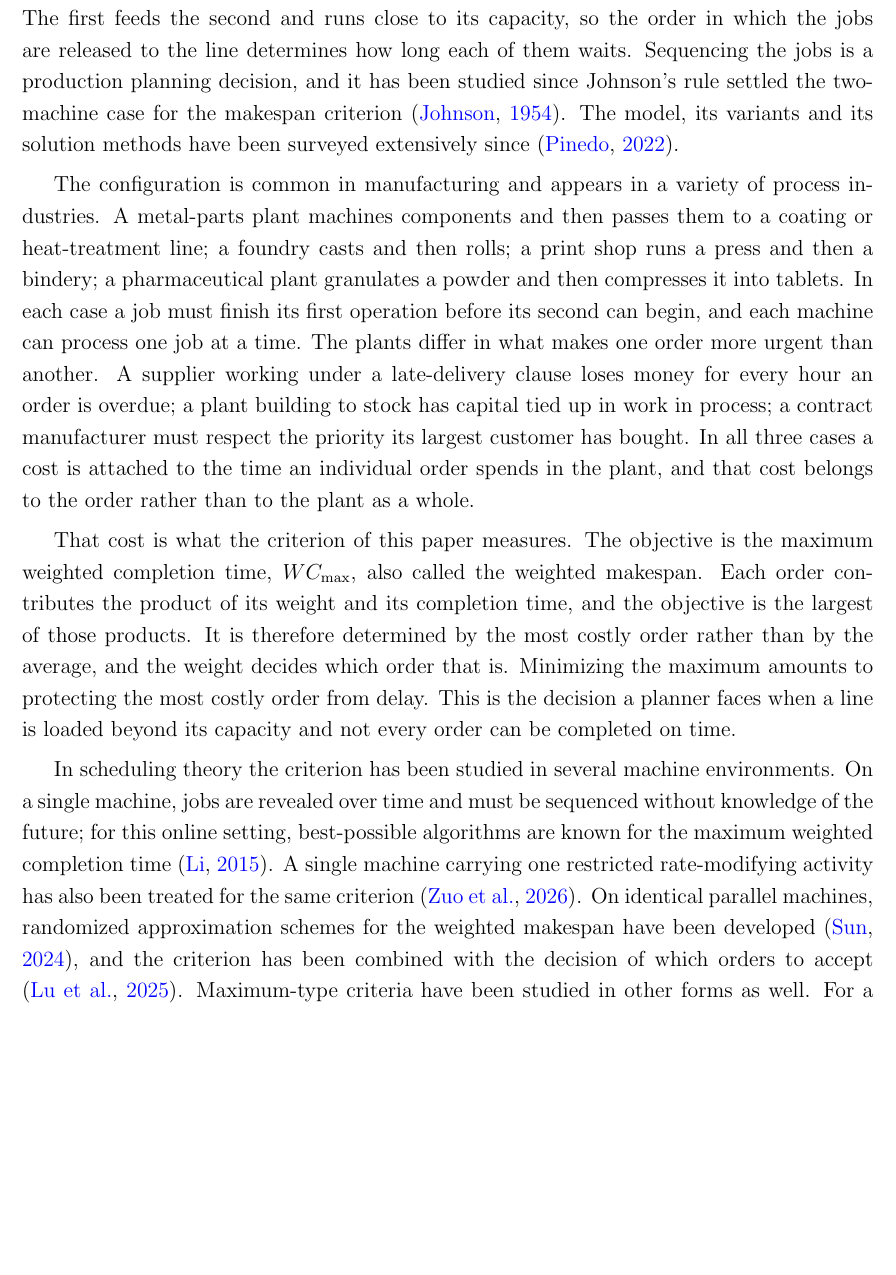
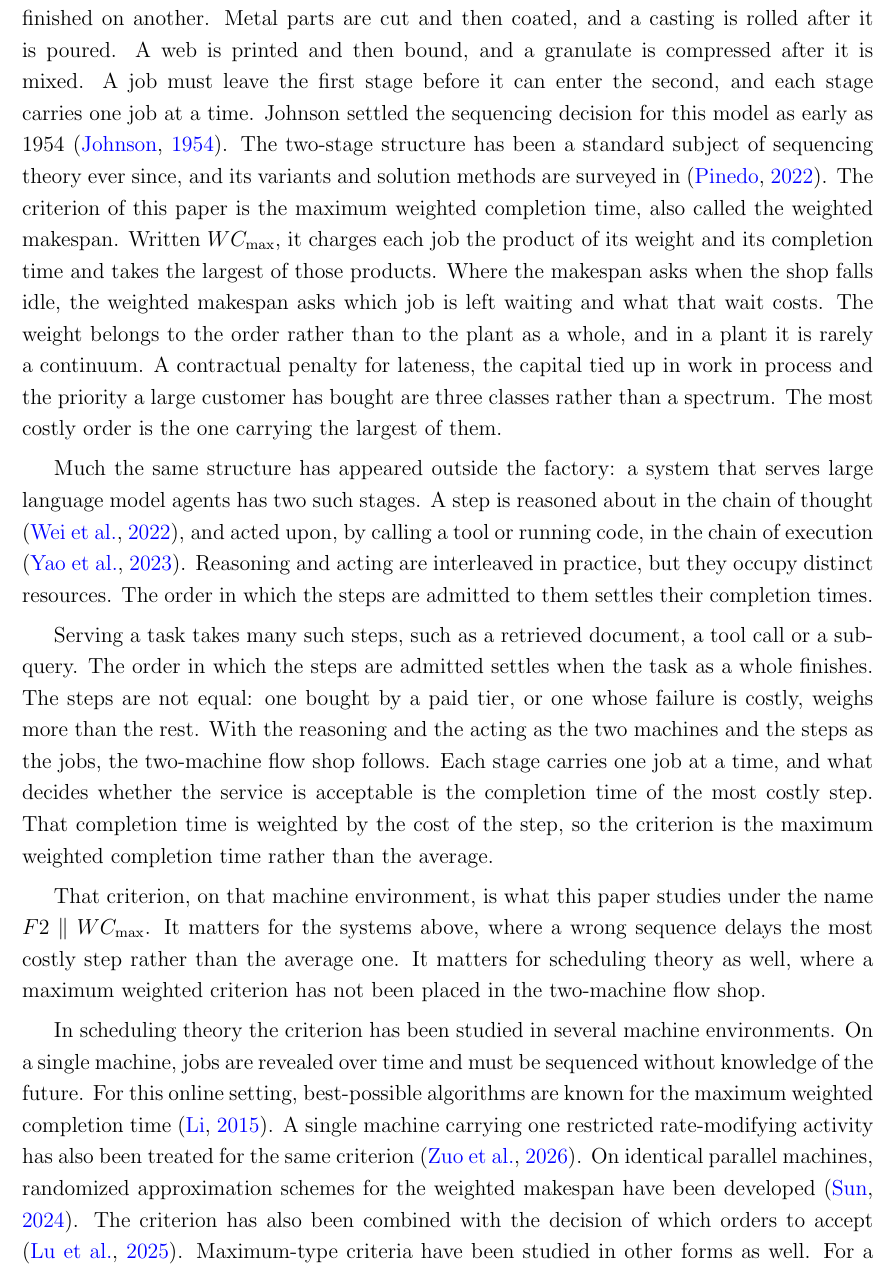
Before and after one commit to xxxtentacation/my-test, a LaTeX paper (论文/F2/paper_framework.tex, which reads 论文/F2/ref_IJPR.bib): part of page 2 of 37 before the commit and part of page 2 of 38 after it, cut at the place of the change, the shorter picture padded with empty space. Compiled offline with pdfLaTeX.

Commit message:
修改第一章，智能体

```diff
--- a/论文/F2/paper_framework.tex
+++ b/论文/F2/paper_framework.tex
@@ -120,43 +120,47 @@
 \section{Introduction}
 \label{sec:intro}
 
-Manufacturing plants that process their orders through two consecutive stages face a
-recurring trade-off between throughput and priority. The two stages are usually
-unbalanced. The first feeds the second and runs close to its capacity, so the order in
-which the jobs are released to the line determines how long each of them
-waits. Sequencing the jobs is a production planning decision, and it has been studied
-since Johnson's rule settled the two-machine case for the makespan criterion
-\citep{johnson1954optimal}. The model, its variants and its solution methods have been
-surveyed extensively since \citep{pinedo2022scheduling}.
-
-The configuration is common in manufacturing and appears in a variety of process
-industries. A metal-parts plant machines components and then passes them to a coating or
-heat-treatment line; a foundry casts and then rolls; a print shop runs a press and then a
-bindery; a pharmaceutical plant granulates a powder and then compresses it into tablets.
-In each case a job must finish its first operation before its second can begin, and each
-machine can process one job at a time. The plants differ in what makes one order more
-urgent than another. A supplier working under a late-delivery clause loses money for
-every hour an order is overdue; a plant building to stock has capital tied up in work in
-process; a contract manufacturer must respect the priority its largest customer has
-bought. In all three cases a cost is attached to the time an individual order spends in
-the plant, and that cost belongs to the order rather than to the plant as a whole.
-
-That cost is what the criterion of this paper measures. The objective is the maximum
-weighted completion time, $WC_{\max}$, also called the weighted makespan. Each order
-contributes the product of its weight and its completion time, and the objective is the
-largest of those products. It is therefore determined by the most costly order rather
-than by the average, and the weight decides which order that is. Minimizing the maximum
-amounts to protecting the most costly order from delay. This is the decision a planner
-faces when a line is loaded beyond its capacity and not every order can be completed on
-time.
-
-In scheduling theory the criterion has been studied in several machine environments. On
-a single machine, jobs are revealed over time and must be sequenced without knowledge of
-the future; for this online setting, best-possible algorithms are known for the maximum
+The two-machine flow shop, $F2$ in the standard notation, is one of the best known models
+in scheduling. Its structure is that of a plant whose jobs are machined on one machine and
+finished on another. Metal parts are cut and then coated, and a casting is rolled after it
+is poured. A web is printed and then bound, and a granulate is compressed after it is
+mixed. A job must leave the first stage before it can enter the second, and each stage
+carries one job at a time. Johnson settled the sequencing decision for this model as early as 1954
+\citep{johnson1954optimal}. The two-stage structure has been a standard subject of
+sequencing theory ever since, and its variants and solution methods are surveyed in
+\citep{pinedo2022scheduling}. The criterion of this paper is the maximum weighted
+completion time, also called the weighted makespan. Written $WC_{\max}$, it charges each
+job the product of its weight and its completion time and takes the largest of those
+products. Where the makespan asks when the shop falls idle, the weighted makespan asks
+which job is left waiting and what that wait costs. The weight belongs to the order rather
+than to the plant as a whole, and in a plant it is rarely a continuum. A contractual
+penalty for lateness, the capital tied up in work in process and the priority a large
+customer has bought are three classes rather than a spectrum. The most costly order is the
+one carrying the largest of them.
+
+Much the same structure has appeared outside the factory: a system that serves large
+language model agents has two such stages. A step is reasoned about in the chain of thought
+\citep{wei2022chain}, and acted upon, by calling a tool or running code, in the chain of
+execution \citep{yao2023react}. Reasoning and acting are interleaved in practice, but they
+occupy distinct resources. The order in which the steps are admitted to them settles their
+completion times.
+
+Serving a task takes many such steps, such as a retrieved document, a tool call or a
+sub-query. The order in which the steps are admitted settles when the task as a whole
+finishes. The steps are not equal: one bought by a paid tier, or one whose failure is
+costly, weighs more than the rest. With the reasoning and the acting as the two machines
+and the steps as the jobs, the two-machine flow shop follows. Each stage carries one job at
+a time, and what decides whether the service is acceptable is the completion time of the
+most costly step. That completion time is weighted by the cost of the step, so the
+criterion is the maximum weighted completion time rather than the average.
+
+That criterion, on that machine environment, is what this paper studies under the name
+$F2 \parallel WC_{\max}$. It matters for the systems above, where a wrong sequence delays
+the most costly step rather than the average one. It matters for scheduling theory as well,
+where a maximum weighted criterion has not been placed in the two-machine flow shop.
+
+In scheduling theory the criterion has been studied in several machine environments. On a
+single machine, jobs are revealed over time and must be sequenced without knowledge of the
+future. For this online setting, best-possible algorithms are known for the maximum
 weighted completion time \citep{li2015best}. A single machine carrying one restricted
 rate-modifying activity has also been treated for the same criterion
-\citep{zuo2026single}. On identical parallel machines, randomized approximation schemes
-for the weighted makespan have been developed \citep{sun2024randomized}, and the
-criterion has been combined with the decision of which orders to accept
-\citep{lu2025order}. Maximum-type criteria have been studied in other forms as well. For
-a single machine, the maximum earliness/tardiness cost has been minimized when jobs may
@@ -166 +167,4 @@ between two consecutive stages, which is what defines the flow shop, therefore d
-arise.
+\citep{zuo2026single}. On identical parallel machines, randomized approximation schemes for
+the weighted makespan have been developed \citep{sun2024randomized}. The criterion has also
+been combined with the decision of which orders to accept \citep{lu2025order}.
+Maximum-type criteria have been studied in other forms as well. For a single machine, the
--- a/论文/F2/ref_IJPR.bib
+++ b/论文/F2/ref_IJPR.bib
@@ -210,0 +219 @@
+  year      = {2022},
@@ -210,0 +228,3 @@
+  year      = {2023},
+  doi       = {10.48550/arXiv.2210.03629},
+}
```
Also changed, not shown: 论文/F2/证明/WMR_23-25_文献分类.md (added, +39 -0 lines), 论文/F2/paper_framework.tex (35 more changed lines), 论文/F2/ref_IJPR.bib (16 more changed lines).
